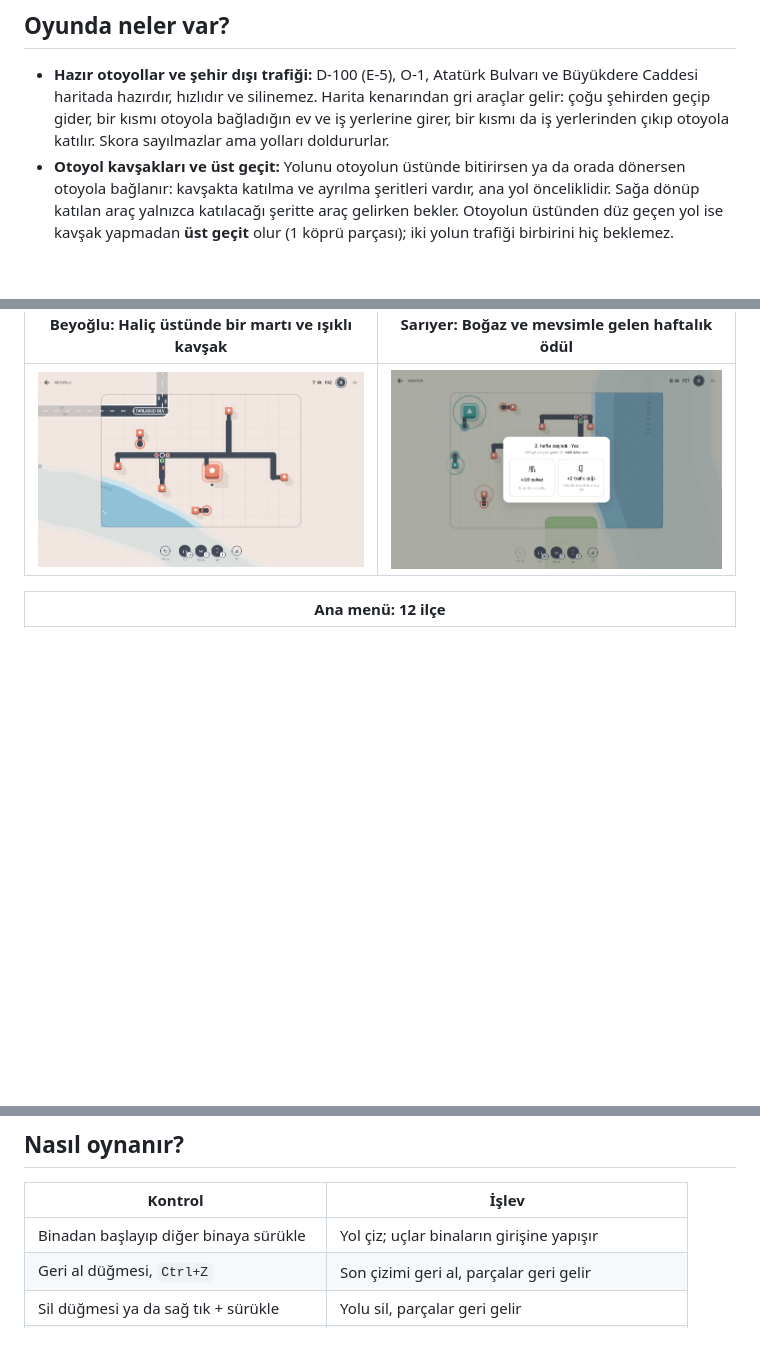
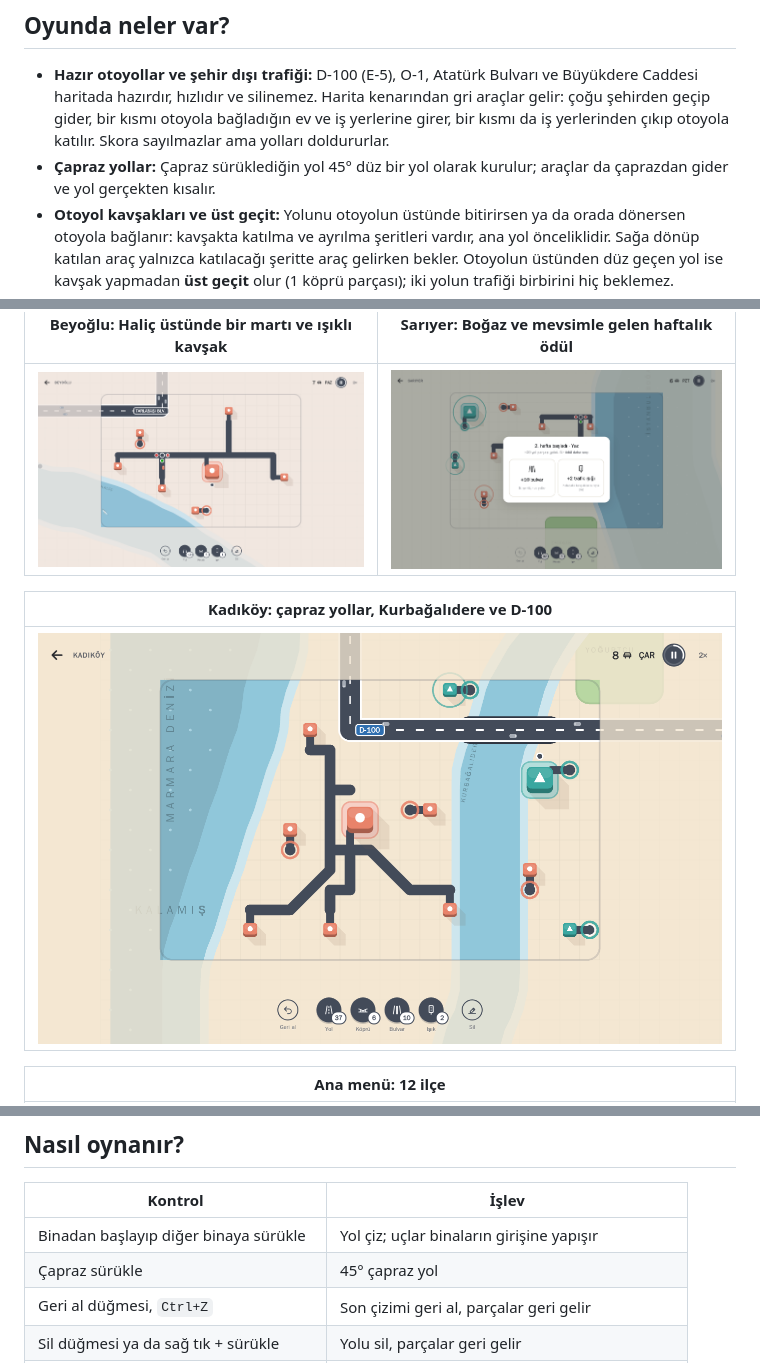
Before and after one commit to alptekinsunnetci/istanbul-trafik, a Markdown page: README.md, 3 parts joined by grey strips. Rendered like a GitHub page; pictures changed too: docs/screenshots/kadikoy-capraz.png (added); blank space fills up the shorter version.

```diff
--- a/README.md
+++ b/README.md
@@ -29,6 +29,8 @@ yeni renkler eklenir.
   haritada hazırdır, hızlıdır ve silinemez. Harita kenarından gri araçlar gelir: çoğu şehirden geçip
   gider, bir kısmı otoyola bağladığın ev ve iş yerlerine girer, bir kısmı da iş yerlerinden çıkıp
   otoyola katılır. Skora sayılmazlar ama yolları doldururlar.
+- **Çapraz yollar:** Çapraz sürüklediğin yol 45° düz bir yol olarak kurulur; araçlar da çaprazdan
+  gider ve yol gerçekten kısalır.
 - **Otoyol kavşakları ve üst geçit:** Yolunu otoyolun üstünde bitirirsen ya da orada dönersen otoyola
   bağlanır: kavşakta katılma ve ayrılma şeritleri vardır, ana yol önceliklidir. Sağa dönüp katılan araç
   yalnızca katılacağı şeritte araç gelirken bekler. Otoyolun üstünden düz geçen yol ise kavşak yapmadan
@@ -60,6 +62,10 @@ yeni renkler eklenir.
 | Beyoğlu: Haliç üstünde bir martı ve ışıklı kavşak                              | Sarıyer: Boğaz ve mevsimle gelen haftalık ödül                           |
 | ------------------------------------------------------------------------------ | ------------------------------------------------------------------------ |
 | ![Beyoğlu'nda Tarlabaşı Bulvarı, Haliç ve martı](docs/screenshots/beyoglu.png) | ![Sarıyer'de 2. hafta: yaz ve ödül seçimi](docs/screenshots/sariyer.png) |
+
+| Kadıköy: çapraz yollar, Kurbağalıdere ve D-100                               |
+| ---------------------------------------------------------------------------- |
+| ![Kadıköy'de 45° çapraz yollar ve dere](docs/screenshots/kadikoy-capraz.png) |
 
 | Ana menü: 12 ilçe                                                                |
 | -------------------------------------------------------------------------------- |
@@ -148,6 +154,7 @@ npm run test:e2e
 | Kontrol                                    | İşlev                                              |
 | ------------------------------------------ | -------------------------------------------------- |
 | Binadan başlayıp diğer binaya sürükle      | Yol çiz; uçlar binaların girişine yapışır          |
+| Çapraz sürükle                             | 45° çapraz yol                                     |
 | Geri al düğmesi, `Ctrl+Z`                  | Son çizimi geri al, parçalar geri gelir            |
 | Sil düğmesi ya da sağ tık + sürükle        | Yolu sil, parçalar geri gelir                      |
 | Işık düğmesi, sonra kavşağa dokun          | Trafik ışığı koy; tekrar dokununca kalkar          |
```
Also changed, not shown: ARCHITECTURE.md (+6 -0 lines), 7 other files.
